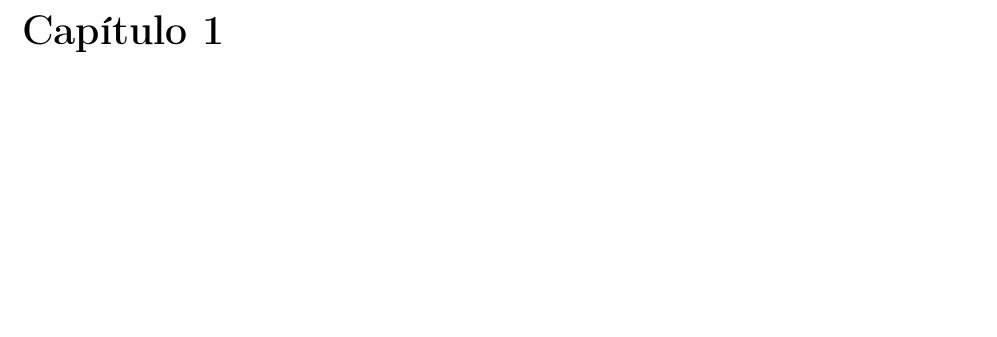
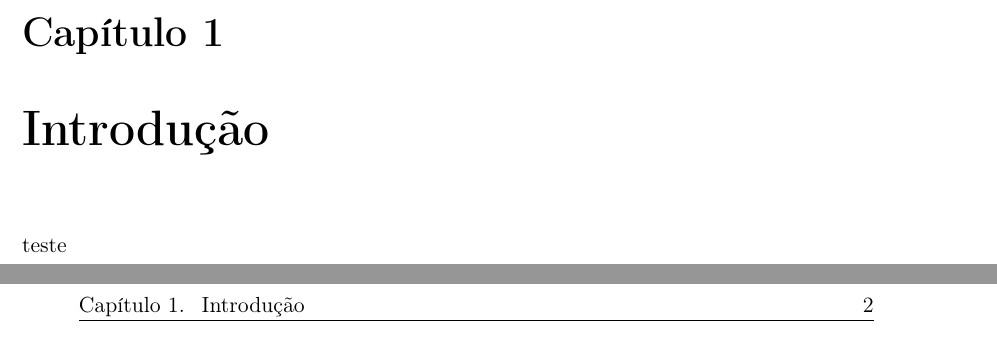
Before and after one commit to rfabbri/aln-book, a LaTeX book (paper.tex, which reads intro.tex): part of page 3 of 4 before the commit and two parts of pages 3 and 4 of 6 after it, the two joined at a grey line, cut so that both start at the same text, the shorter picture padded with empty space. Compiled offline with pdfLaTeX; the source files are stored in an older character set and shown here as Unicode.

Commit message:
introducao stub

```diff
--- /dev/null
+++ b/intro.tex
@@ -0,0 +1,4 @@
+\mynewpage
+\chapter{Introdução}
+
+teste
--- a/paper.tex
+++ b/paper.tex
@@ -49,6 +49,7 @@
 
 \includeonly{%
   front-matter,
+  intro,
   todo,
   refs,
 }
```
Also changed, not shown: front-matter.tex (line endings or trailing spaces), paper.tex (1 more changed lines).
